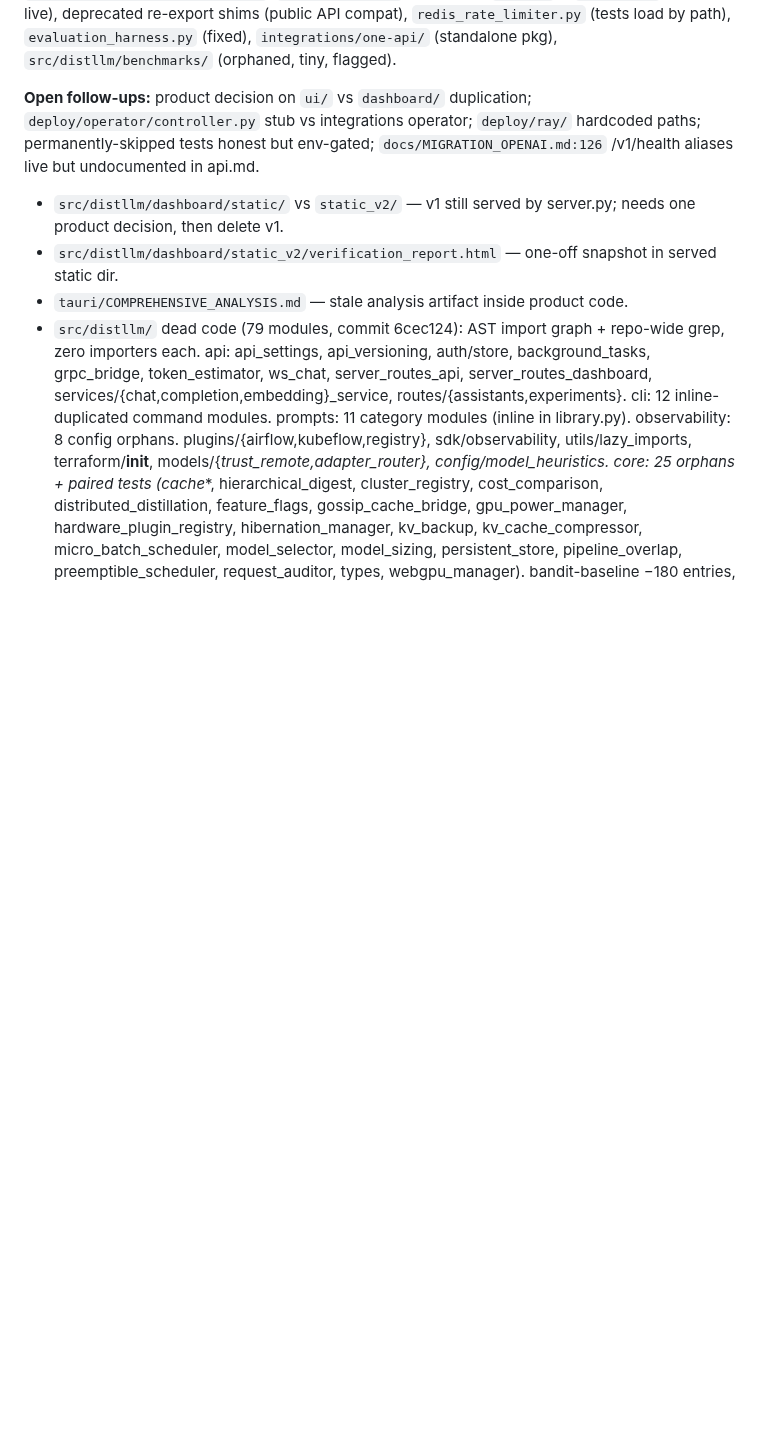
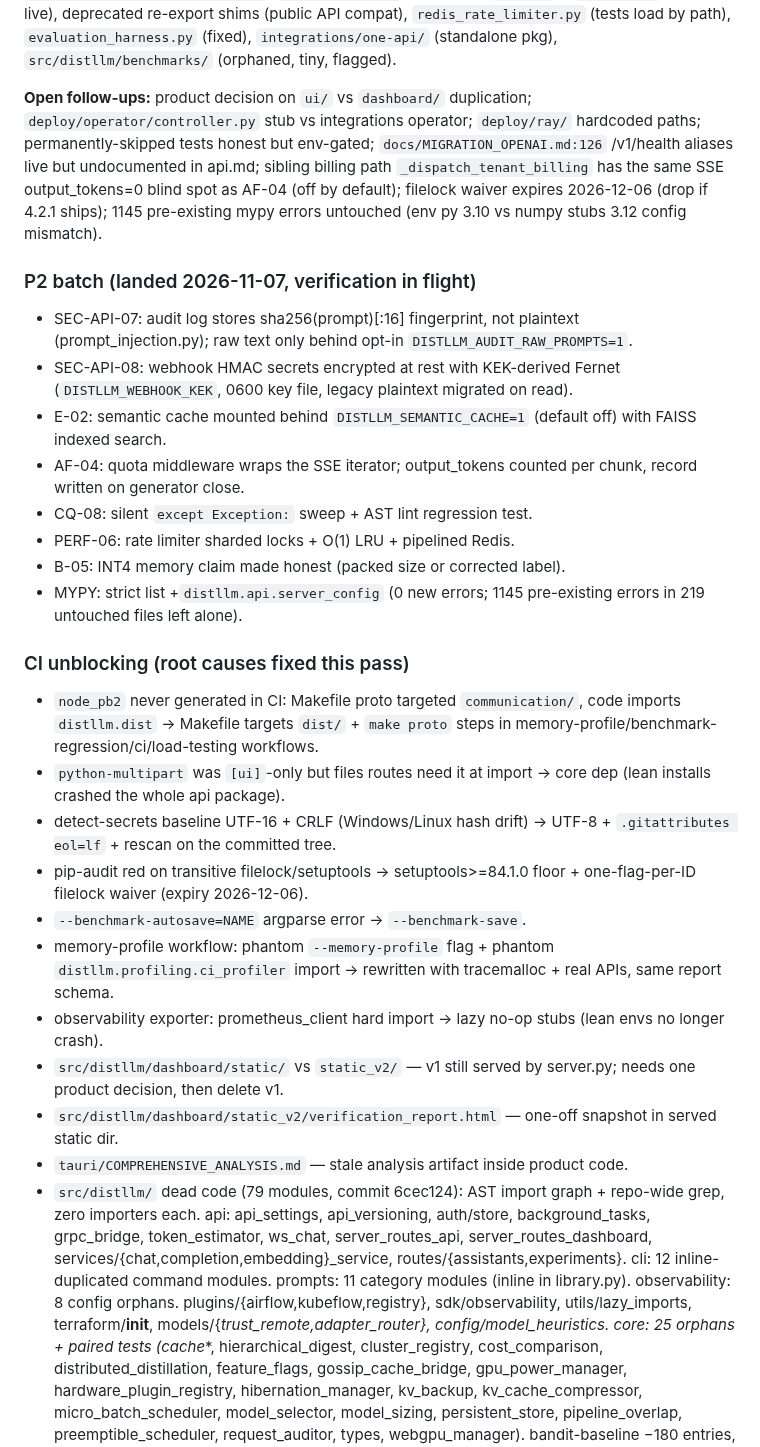
Before and after one commit to dev25bansal-ops/distributed-llm, a Markdown page: docs/_map/UNIFIED.md, the part around the change. GitHub-like rendering; blank space fills up the shorter version.

Commit message:
docs(unified): P2 batch + CI root-cause log
Records the P2 audit fixes landed in the tree (SEC-API-07/08, E-02,
AF-04, CQ-08, PERF-06, B-05, MYPY strict extension) and the seven CI
root causes fixed this pass (proto gen, multipart core dep, baseline
encoding, pip-audit waiver, autosave flag, phantom workflow imports,
prometheus lazy fallback) so the next session doesn't re-diagnose them.

```diff
--- a/docs/_map/UNIFIED.md
+++ b/docs/_map/UNIFIED.md
@@ -140,7 +140,28 @@ Every deletion/move with its evidence. Format: `YYYY-MM-DD — path — verdict
 
 **Kept-despite-junk (verified references):** `requirements.lock`, `config.yaml`, `install.sh`, `docker-entrypoint.sh`, `integrations/kubernetes/` (helm-publish.yml), `sdk/js/dist/` (npm main), `deploy/{ray,operator,webhook}/`, `src/distllm/ui/`, dashboard `static/` + `static_v2/` (both live), deprecated re-export shims (public API compat), `redis_rate_limiter.py` (tests load by path), `evaluation_harness.py` (fixed), `integrations/one-api/` (standalone pkg), `src/distllm/benchmarks/` (orphaned, tiny, flagged).
 
-**Open follow-ups:** product decision on `ui/` vs `dashboard/` duplication; `deploy/operator/controller.py` stub vs integrations operator; `deploy/ray/` hardcoded paths; permanently-skipped tests honest but env-gated; `docs/MIGRATION_OPENAI.md:126` /v1/health aliases live but undocumented in api.md.
+**Open follow-ups:** product decision on `ui/` vs `dashboard/` duplication; `deploy/operator/controller.py` stub vs integrations operator; `deploy/ray/` hardcoded paths; permanently-skipped tests honest but env-gated; `docs/MIGRATION_OPENAI.md:126` /v1/health aliases live but undocumented in api.md; sibling billing path `_dispatch_tenant_billing` has the same SSE output_tokens=0 blind spot as AF-04 (off by default); filelock waiver expires 2026-12-06 (drop if 4.2.1 ships); 1145 pre-existing mypy errors untouched (env py 3.10 vs numpy stubs 3.12 config mismatch).
+
+### P2 batch (landed 2026-11-07, verification in flight)
+
+- SEC-API-07: audit log stores sha256(prompt)[:16] fingerprint, not plaintext (prompt_injection.py); raw text only behind opt-in `DISTLLM_AUDIT_RAW_PROMPTS=1`.
+- SEC-API-08: webhook HMAC secrets encrypted at rest with KEK-derived Fernet (`DISTLLM_WEBHOOK_KEK`, 0600 key file, legacy plaintext migrated on read).
+- E-02: semantic cache mounted behind `DISTLLM_SEMANTIC_CACHE=1` (default off) with FAISS indexed search.
+- AF-04: quota middleware wraps the SSE iterator; output_tokens counted per chunk, record written on generator close.
+- CQ-08: silent `except Exception:` sweep + AST lint regression test.
+- PERF-06: rate limiter sharded locks + O(1) LRU + pipelined Redis.
+- B-05: INT4 memory claim made honest (packed size or corrected label).
+- MYPY: strict list +`distllm.api.server_config` (0 new errors; 1145 pre-existing errors in 219 untouched files left alone).
+
+### CI unblocking (root causes fixed this pass)
+
+- `node_pb2` never generated in CI: Makefile proto targeted `communication/`, code imports `distllm.dist` -> Makefile targets `dist/` + `make proto` steps in memory-profile/benchmark-regression/ci/load-testing workflows.
+- `python-multipart` was `[ui]`-only but files routes need it at import -> core dep (lean installs crashed the whole api package).
+- detect-secrets baseline UTF-16 + CRLF (Windows/Linux hash drift) -> UTF-8 + `.gitattributes eol=lf` + rescan on the committed tree.
+- pip-audit red on transitive filelock/setuptools -> setuptools>=84.1.0 floor + one-flag-per-ID filelock waiver (expiry 2026-12-06).
+- `--benchmark-autosave=NAME` argparse error -> `--benchmark-save`.
+- memory-profile workflow: phantom `--memory-profile` flag + phantom `distllm.profiling.ci_profiler` import -> rewritten with tracemalloc + real APIs, same report schema.
+- observability exporter: prometheus_client hard import -> lazy no-op stubs (lean envs no longer crash).
 - `src/distllm/dashboard/static/` vs `static_v2/` — v1 still served by server.py; needs one product decision, then delete v1.
 - `src/distllm/dashboard/static_v2/verification_report.html` — one-off snapshot in served static dir.
 - `tauri/COMPREHENSIVE_ANALYSIS.md` — stale analysis artifact inside product code.
```
